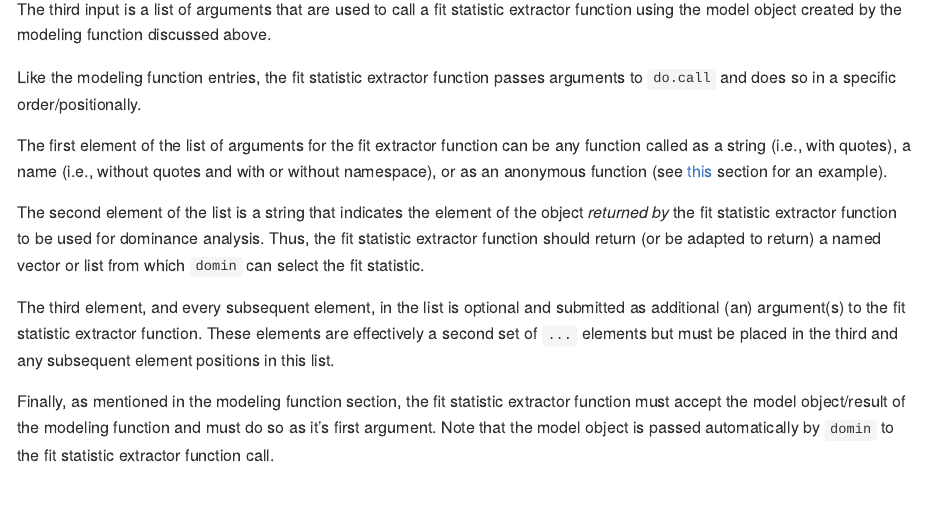
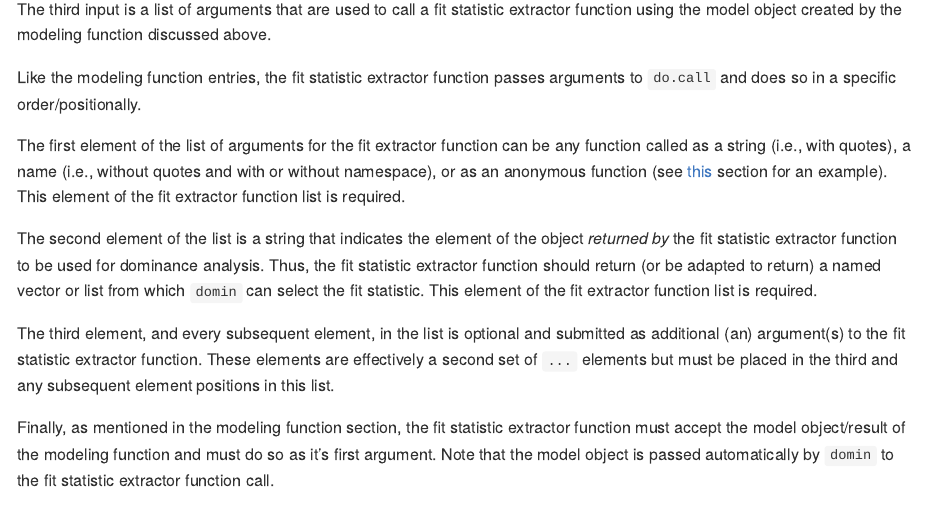
Before and after one commit to jluchman/domir, an R Markdown document (README.Rmd): the page in a window 1100 px wide, from 15340 px down. Rendered offline with R 4.5, knitr and Pandoc, with nearby package versions; code that draws random numbers runs with fixed seeds of ours; some code elsewhere in the file could not run offline; badge pictures from the web are left out.

Commit message:
touch up to README

```diff
--- a/README.Rmd
+++ b/README.Rmd
@@ -348,9 +348,9 @@ The third input is a list of arguments that are used to call a fit statistic ext
 
 Like the modeling function entries, the fit statistic extractor function passes arguments to `do.call` and does so in a specific order/positionally.
 
-The first element of the list of arguments for the fit extractor function can be any function called as a string (i.e., with quotes), a name (i.e., without quotes and with or without namespace), or as an anonymous function (see [this](##Decision Trees) section for an example).
+The first element of the list of arguments for the fit extractor function can be any function called as a string (i.e., with quotes), a name (i.e., without quotes and with or without namespace), or as an anonymous function (see [this](#Decision Trees) section for an example).  This element of the fit extractor function list is required.
 
-The second element of the list is a string that indicates the element of the object _returned by_ the fit statistic extractor function to be used for dominance analysis.  Thus, the fit statistic extractor function should return (or be adapted to return) a named vector or list from which `domin` can select the fit statistic.
+The second element of the list is a string that indicates the element of the object _returned by_ the fit statistic extractor function to be used for dominance analysis.  Thus, the fit statistic extractor function should return (or be adapted to return) a named vector or list from which `domin` can select the fit statistic.  This element of the fit extractor function list is required.
 
 The third element, and every subsequent element, in the list is optional and submitted as additional (an) argument(s) to the fit statistic extractor function.  These elements are effectively a second set of `...` elements but must be placed in the third and any subsequent element positions in this list.
 
```
Also changed, not shown: README.md, README.Rmd (4 more changed lines).
